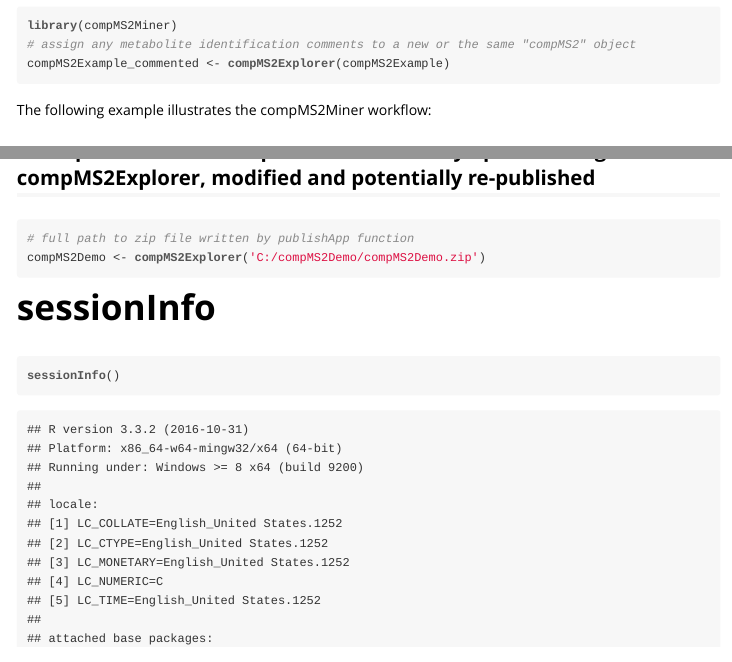
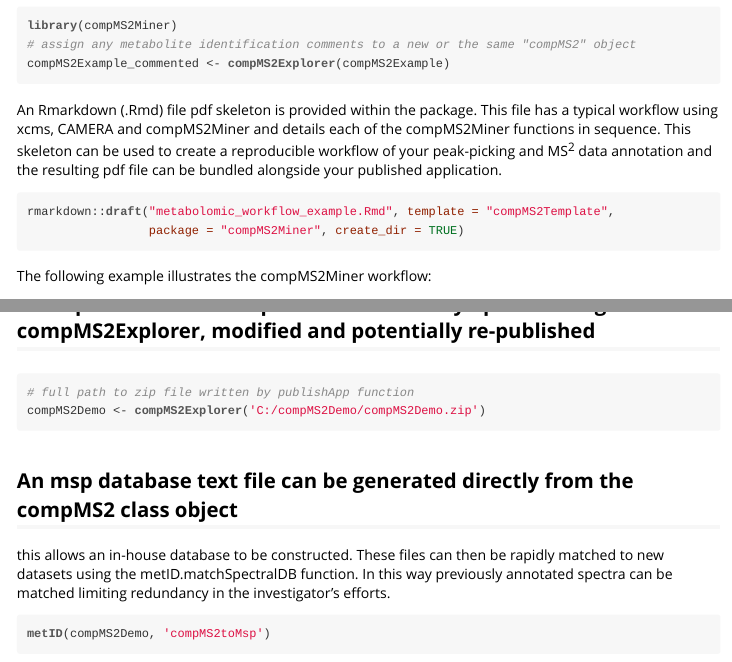
Before and after one commit to WMBEdmands/compMS2Miner, an R Markdown document (vignettes/CompMS2miner_Workflow.Rmd): the page in a window 1100 px wide, from 690 px down, and a second part further down, joined at a grey line. The pictures show the output file vignettes/CompMS2miner_Workflow.html that the author committed with the source, opened offline.

Commit message:
minor update to vignettes to include rmarkdown skeleton and compMS2toMsp function. v2.2.4

````diff
--- a/vignettes/CompMS2miner_Workflow.Rmd
+++ b/vignettes/CompMS2miner_Workflow.Rmd
@@ -45,6 +45,18 @@ library(compMS2Miner)
 # assign any metabolite identification comments to a new or the same "compMS2" object
 compMS2Example_commented <- compMS2Explorer(compMS2Example)
 ```
+
+An Rmarkdown (.Rmd) file pdf skeleton is provided within the package. This file
+has a typical workflow using xcms, CAMERA and compMS2Miner and details each of the
+compMS2Miner functions in sequence. This skeleton can be used to create a
+reproducible workflow of your peak-picking and MS^2^ data annotation and the resulting
+pdf file can be bundled alongside your published application.
+
+```{r, eval=FALSE}
+rmarkdown::draft("metabolomic_workflow_example.Rmd", template = "compMS2Template",
+                 package = "compMS2Miner", create_dir = TRUE)
+```
+
 The following example illustrates the compMS2Miner workflow:
 
 ## 1. construct compMS2 class object.
@@ -447,6 +460,15 @@ publishApp(compMS2Demo, appName='compMS2Demo',
 compMS2Demo <- compMS2Explorer('C:/compMS2Demo/compMS2Demo.zip')
 ```
 
+## An msp database text file can be generated directly from the compMS2 class object
+this allows an in-house database to be constructed. These files can then be
+rapidly matched to new datasets using the metID.matchSpectralDB function. In this
+way previously annotated spectra can be matched limiting redundancy in the
+investigator's efforts.
+```{r, eval=FALSE}
+metID(compMS2Demo, 'compMS2toMsp')
+```
+
 # sessionInfo
 ```{r}
 sessionInfo()
````
Also changed, not shown: vignettes/CompMS2miner_Workflow.R (+7 -0 lines), inst/doc/CompMS2miner_WorkFlow.pdf, vignettes/CompMS2miner_Workflow.html, vignettes/CompMS2miner_Workflow.pdf, vignettes/CompMS2miner_Workflow.Rmd (5 more changed lines), 1 other file.
